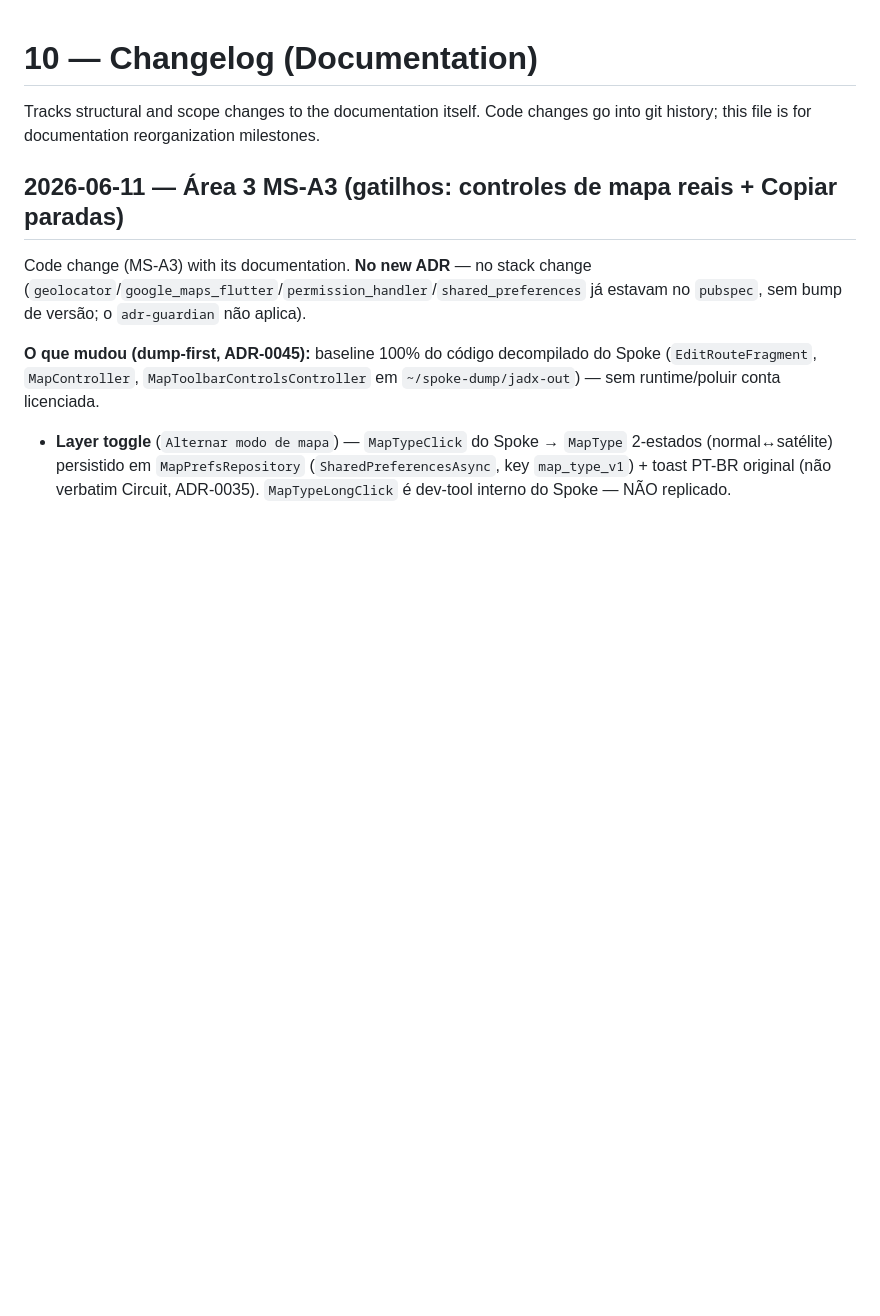
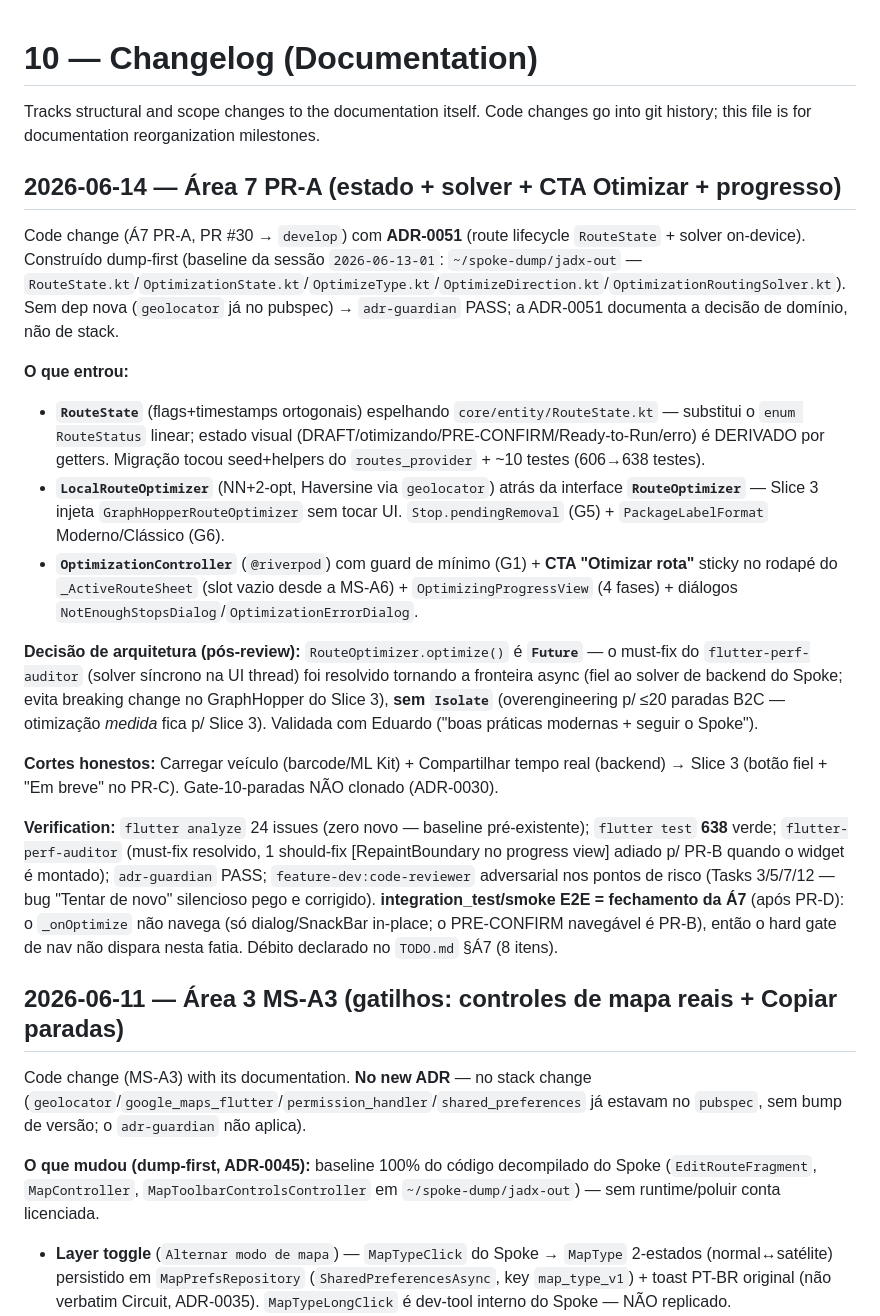
Before and after one commit to ZenniTTy/roteirizadorpro.com.br, a Markdown page: docs/10-CHANGELOG.md, the part around the change. Rendered like a GitHub page; blank space fills up the shorter version.

Commit message:
docs(sessions): Á7 PR-A execução + CHANGELOG + índice

```diff
--- a/docs/10-CHANGELOG.md
+++ b/docs/10-CHANGELOG.md
@@ -1,6 +1,21 @@
 # 10 — Changelog (Documentation)
 
 Tracks structural and scope changes to the documentation itself. Code changes go into git history; this file is for documentation reorganization milestones.
+
+## 2026-06-14 — Área 7 PR-A (estado + solver + CTA Otimizar + progresso)
+
+Code change (Á7 PR-A, PR #30 → `develop`) com **ADR-0051** (route lifecycle `RouteState` + solver on-device). Construído dump-first (baseline da sessão `2026-06-13-01`: `~/spoke-dump/jadx-out` — `RouteState.kt`/`OptimizationState.kt`/`OptimizeType.kt`/`OptimizeDirection.kt`/`OptimizationRoutingSolver.kt`). Sem dep nova (`geolocator` já no pubspec) → `adr-guardian` PASS; a ADR-0051 documenta a decisão de domínio, não de stack.
+
+**O que entrou:**
+- **`RouteState`** (flags+timestamps ortogonais) espelhando `core/entity/RouteState.kt` — substitui o `enum RouteStatus` linear; estado visual (DRAFT/otimizando/PRE-CONFIRM/Ready-to-Run/erro) é DERIVADO por getters. Migração tocou seed+helpers do `routes_provider` + ~10 testes (606→638 testes).
+- **`LocalRouteOptimizer`** (NN+2-opt, Haversine via `geolocator`) atrás da interface **`RouteOptimizer`** — Slice 3 injeta `GraphHopperRouteOptimizer` sem tocar UI. `Stop.pendingRemoval` (G5) + `PackageLabelFormat` Moderno/Clássico (G6).
+- **`OptimizationController`** (`@riverpod`) com guard de mínimo (G1) + **CTA "Otimizar rota"** sticky no rodapé do `_ActiveRouteSheet` (slot vazio desde a MS-A6) + `OptimizingProgressView` (4 fases) + diálogos `NotEnoughStopsDialog`/`OptimizationErrorDialog`.
+
+**Decisão de arquitetura (pós-review):** `RouteOptimizer.optimize()` é **`Future`** — o must-fix do `flutter-perf-auditor` (solver síncrono na UI thread) foi resolvido tornando a fronteira async (fiel ao solver de backend do Spoke; evita breaking change no GraphHopper do Slice 3), **sem `Isolate`** (overengineering p/ ≤20 paradas B2C — otimização *medida* fica p/ Slice 3). Validada com Eduardo ("boas práticas modernas + seguir o Spoke").
+
+**Cortes honestos:** Carregar veículo (barcode/ML Kit) + Compartilhar tempo real (backend) → Slice 3 (botão fiel + "Em breve" no PR-C). Gate-10-paradas NÃO clonado (ADR-0030).
+
+**Verification:** `flutter analyze` 24 issues (zero novo — baseline pré-existente); `flutter test` **638** verde; `flutter-perf-auditor` (must-fix resolvido, 1 should-fix [RepaintBoundary no progress view] adiado p/ PR-B quando o widget é montado); `adr-guardian` PASS; `feature-dev:code-reviewer` adversarial nos pontos de risco (Tasks 3/5/7/12 — bug "Tentar de novo" silencioso pego e corrigido). **integration_test/smoke E2E = fechamento da Á7** (após PR-D): o `_onOptimize` não navega (só dialog/SnackBar in-place; o PRE-CONFIRM navegável é PR-B), então o hard gate de nav não dispara nesta fatia. Débito declarado no `TODO.md` §Á7 (8 itens).
 
 ## 2026-06-11 — Área 3 MS-A3 (gatilhos: controles de mapa reais + Copiar paradas)
 
```
Also changed, not shown: docs/sessions/0001-INDEX.md (+1 -0 lines), docs/sessions/2026-06-14-01-area7-pr-a-execution.md (added, +59 -0 lines).
